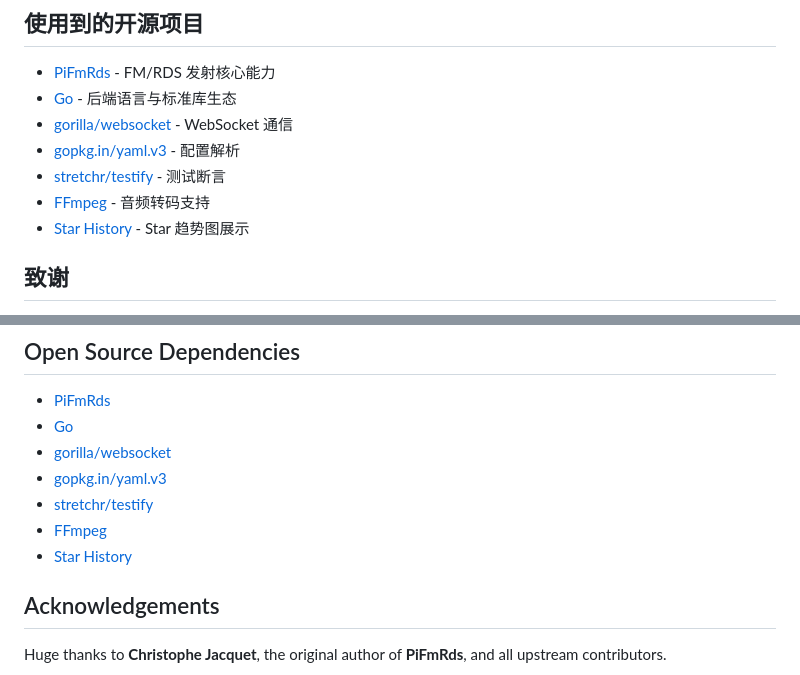
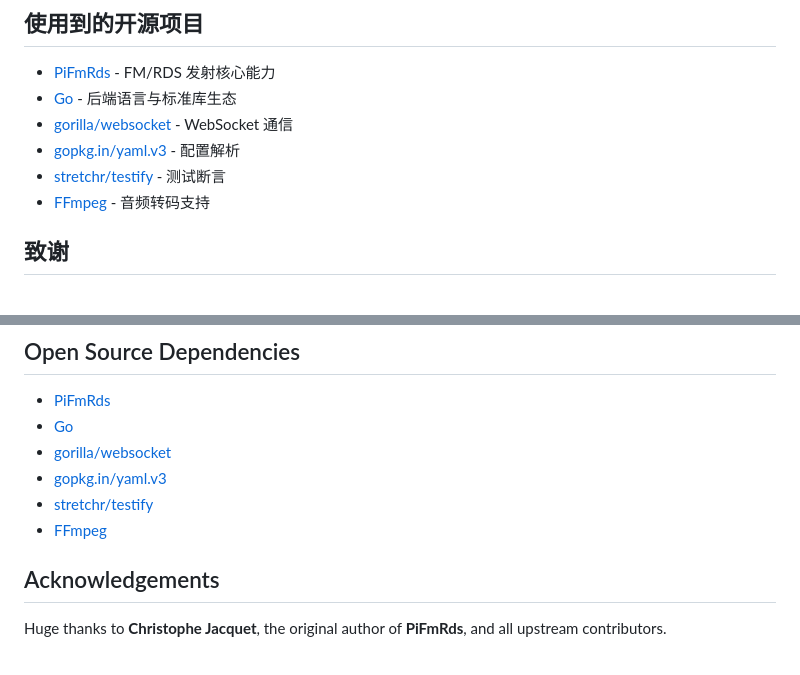
Before and after one commit to liigoo/pi-fm-rds-web, a Markdown page: README.md, 2 parts joined by grey strips. Rendered like a GitHub page.

Commit message:
Remove Star History link from README
Removed 'Star History' link from acknowledgements section.

```diff
--- a/README.md
+++ b/README.md
@@ -169,7 +169,6 @@ scripts/           # 安装与辅助脚本
 - [gopkg.in/yaml.v3](https://pkg.go.dev/gopkg.in/yaml.v3) - 配置解析
 - [stretchr/testify](https://github.com/stretchr/testify) - 测试断言
 - [FFmpeg](https://ffmpeg.org/) - 音频转码支持
-- [Star History](https://star-history.com/) - Star 趋势图展示
 
 ## 致谢
 
@@ -300,7 +299,6 @@ Environment overrides:
 - [gopkg.in/yaml.v3](https://pkg.go.dev/gopkg.in/yaml.v3)
 - [stretchr/testify](https://github.com/stretchr/testify)
 - [FFmpeg](https://ffmpeg.org/)
-- [Star History](https://star-history.com/)
 
 ## Acknowledgements
 
```
